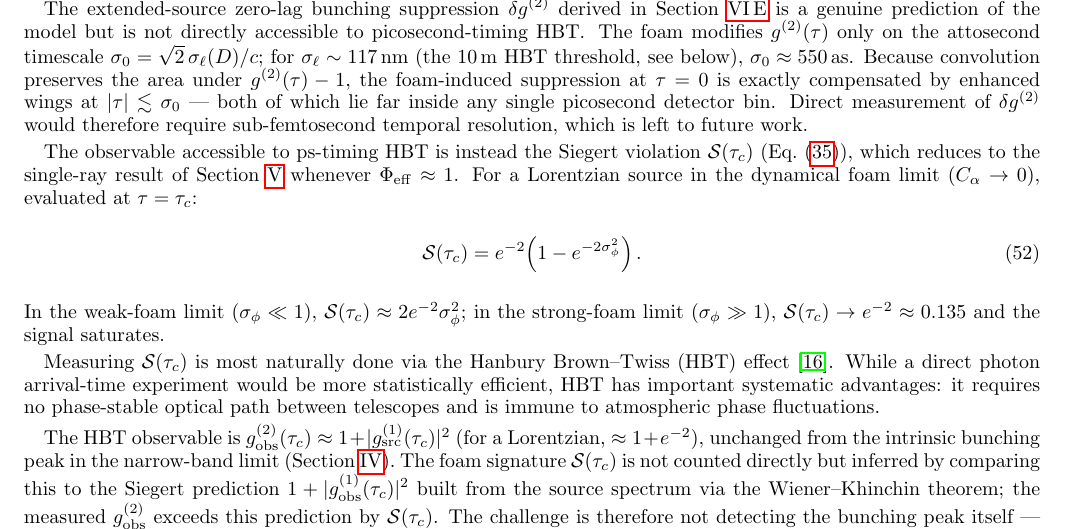
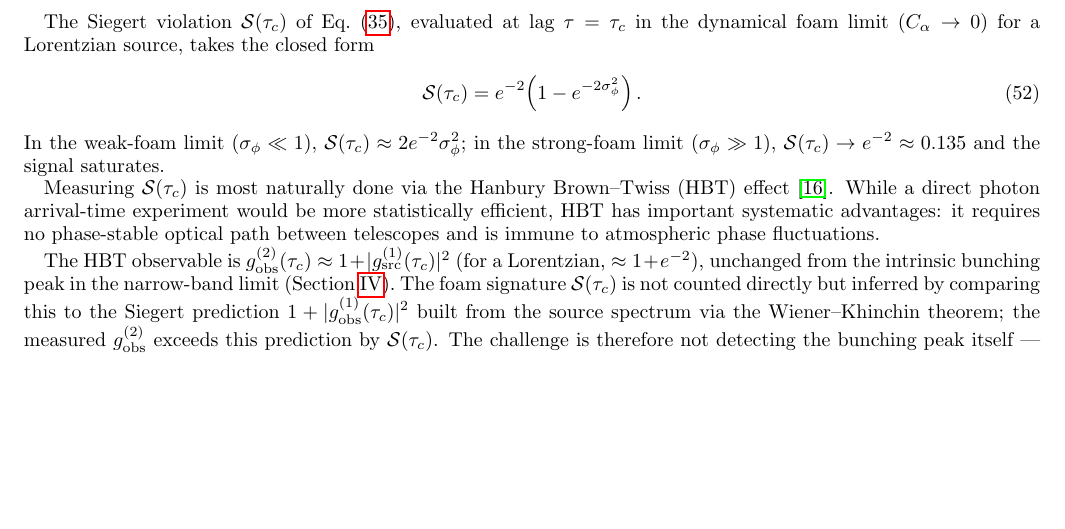
Before and after one commit to AlexGKim/foam, a LaTeX paper (docs/paper.tex): part of page 14 of 20, cut at the place of the change, the shorter picture padded with empty space. Compiled offline with pdfLaTeX.

Commit message:
paper.tex: strip §VII A deferral paragraph, open directly with S(tau_c)
The preamble now covers why delta-g^(2) requires sub-femtosecond resolution;
the §A deferral paragraph (sigma_0≈550 as, area-preservation argument) is
redundant and removed.  §A now opens directly with the closed-form S(tau_c)
equation, flowing straight into the HBT measurement discussion.

Co-Authored-By: Claude Sonnet 4.6 <noreply@anthropic.com>

```diff
--- a/docs/paper.tex
+++ b/docs/paper.tex
@@ -1254,24 +1254,9 @@ requires sub-femtosecond temporal resolution and is left to future work.
 \subsection{Sensitivity and Aperture Scaling}
 \label{sec:snr_scaling}
 
-The extended-source zero-lag bunching suppression $\delta g^{(2)}$ derived in
-Section~\ref{sec:zerolag} is a genuine prediction of the model but is not
-directly accessible to picosecond-timing HBT\@.
-The foam modifies $g^{(2)}(\tau)$ only on the attosecond timescale
-$\sigma_0 = \sqrt{2}\,\sigma_\ell(D)/c$; for $\sigma_\ell \sim 117$\,nm
-(the 10\,m HBT threshold, see below), $\sigma_0 \approx 550$\,as.
-Because convolution preserves the area under $g^{(2)}(\tau)-1$, the
-foam-induced suppression at $\tau = 0$ is exactly compensated by enhanced
-wings at $|\tau| \lesssim \sigma_0$ --- both of which lie far inside any
-single picosecond detector bin.
-Direct measurement of $\delta g^{(2)}$ would therefore require sub-femtosecond
-temporal resolution, which is left to future work.
-
-The observable accessible to ps-timing HBT is instead the Siegert violation
-$\mathcal{S}(\tau_c)$ (Eq.~\eqref{eq:Sexplicit}), which reduces to the
-single-ray result of Section~\ref{sec:siegert} whenever $\Phi_{\rm eff}\approx 1$.
-For a Lorentzian source in the dynamical foam limit ($C_\alpha \to 0$),
-evaluated at $\tau = \tau_c$:
+The Siegert violation $\mathcal{S}(\tau_c)$ of Eq.~\eqref{eq:Sexplicit},
+evaluated at lag $\tau = \tau_c$ in the dynamical foam limit ($C_\alpha \to 0$)
+for a Lorentzian source, takes the closed form
 \begin{equation}
   \mathcal{S}(\tau_c) = e^{-2}\!\left(1 - e^{-2\sigma_\phi^2}\right).
   \label{eq:Stc}
```
